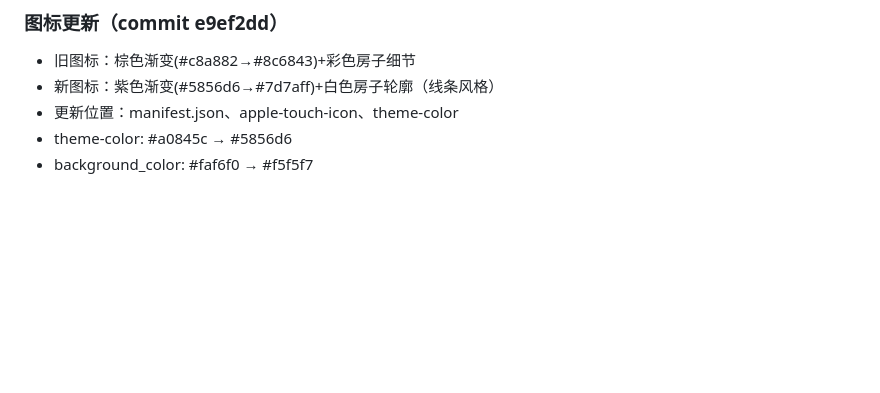
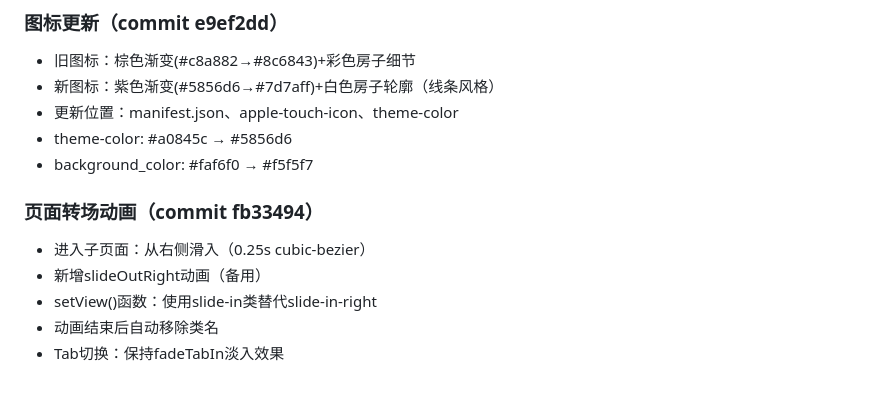
Before and after one commit to yaohao-0711/Wellness-Hub, a Markdown page: .workbuddy/memory/2026-06-26.md, the part around the change. Drawn GitHub-style; blank space fills up the shorter version.

Commit message:
更新记忆

```diff
--- a/.workbuddy/memory/2026-06-26.md
+++ b/.workbuddy/memory/2026-06-26.md
@@ -186,3 +186,11 @@
 - 更新位置：manifest.json、apple-touch-icon、theme-color
 - theme-color: #a0845c → #5856d6
 - background_color: #faf6f0 → #f5f5f7
+
+### 页面转场动画（commit fb33494）
+
+- 进入子页面：从右侧滑入（0.25s cubic-bezier）
+- 新增slideOutRight动画（备用）
+- setView()函数：使用slide-in类替代slide-in-right
+- 动画结束后自动移除类名
+- Tab切换：保持fadeTabIn淡入效果
```
